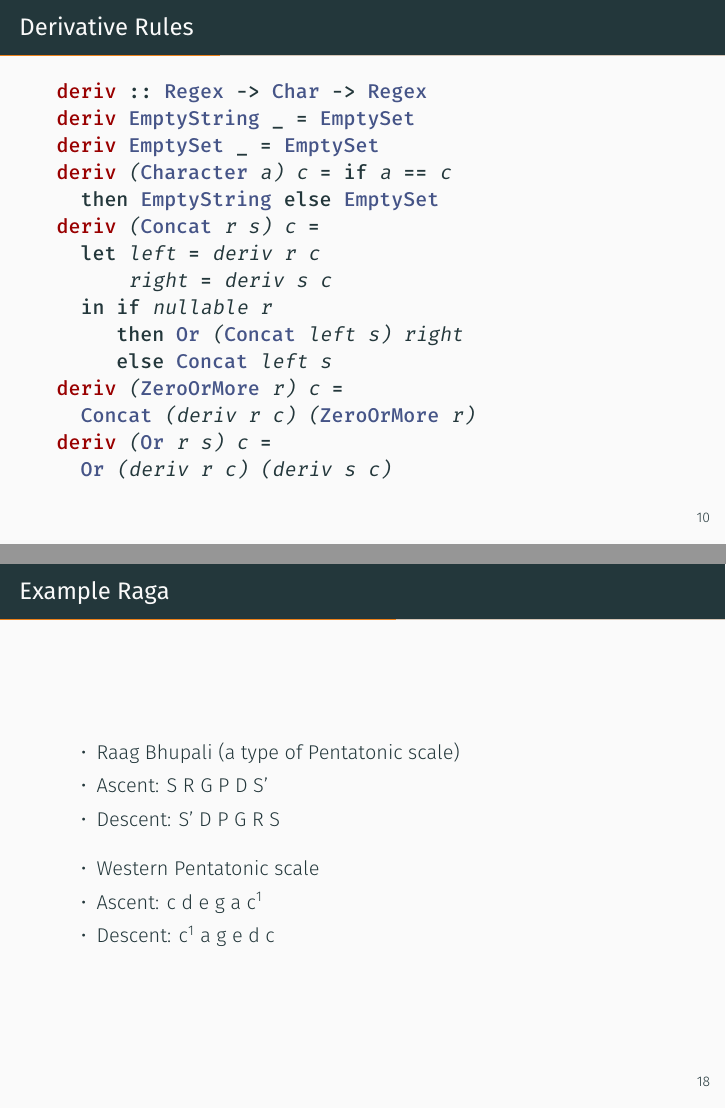
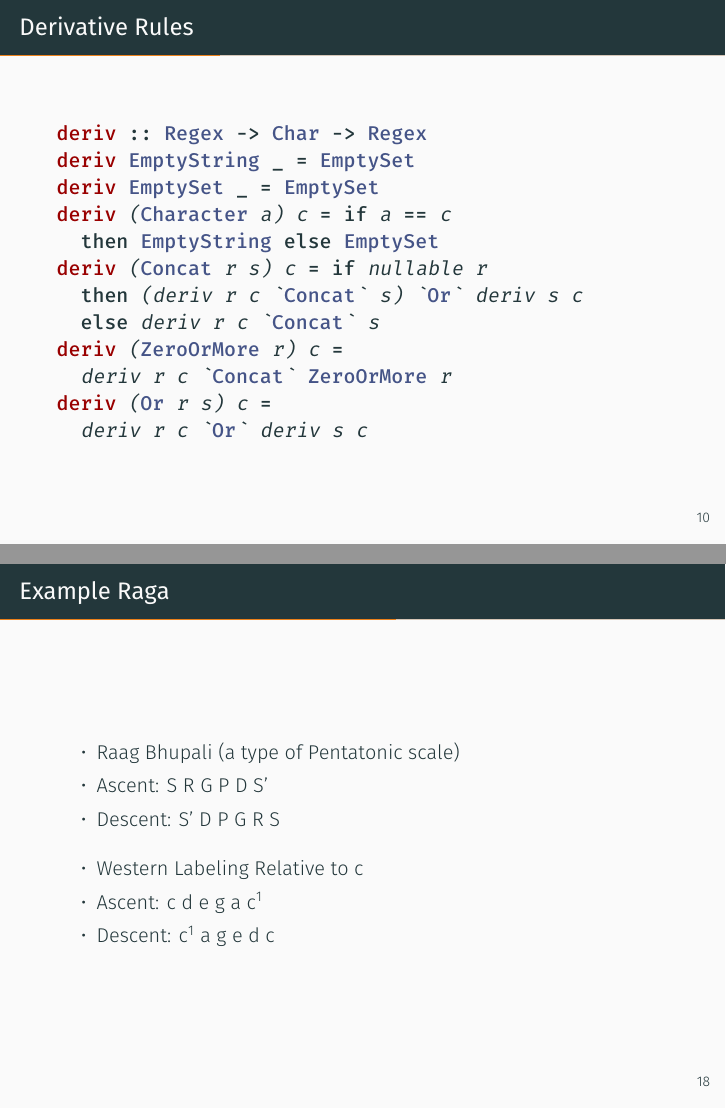
Before and after one commit to awalterschulze/ragax, LaTeX slides (latex/ragax.tex): pages 11 and 22 of 45, joined at a grey line. Compiled offline with XeLaTeX; a missing font is replaced by an installed copy or a similar font.

Commit message:
infix haskell

```diff
--- a/latex/ragax.tex
+++ b/latex/ragax.tex
@@ -299,16 +299,13 @@ deriv EmptyString _ = EmptySet
 deriv EmptySet _ = EmptySet
 deriv (Character a) c = if a == c
   then EmptyString else EmptySet
-deriv (Concat r s) c =
-  let left = deriv r c
-      right = deriv s c
-  in if nullable r
-     then Or (Concat left s) right
-     else Concat left s
+deriv (Concat r s) c = if nullable r
+  then (deriv r c `Concat` s) `Or` deriv s c
+  else deriv r c `Concat` s
 deriv (ZeroOrMore r) c =
-  Concat (deriv r c) (ZeroOrMore r)
+  deriv r c `Concat` ZeroOrMore r
 deriv (Or r s) c =
-  Or (deriv r c) (deriv s c)
+  deriv r c `Or` deriv s c
 \end{haskellcode}
 \end{center}
 \end{frame}
@@ -612,7 +612,7 @@ For example given G (e) you can choose P (g) if you want to ascend or R (d) if y
 \item Descent: S' D P G R S
 \end{itemize}
 \begin{itemize}
-\item Western Pentatonic scale
+\item Western Labeling Relative to c
 \item Ascent: c d e g a c$^{1}$
 \item Descent: c$^{1}$ a g e d c
 \end{itemize}
```
Also changed, not shown: latex/ragax-with-notes.pdf, latex/ragax.pdf, latex/ragax.tex (3 more changed lines), 2 other files.
